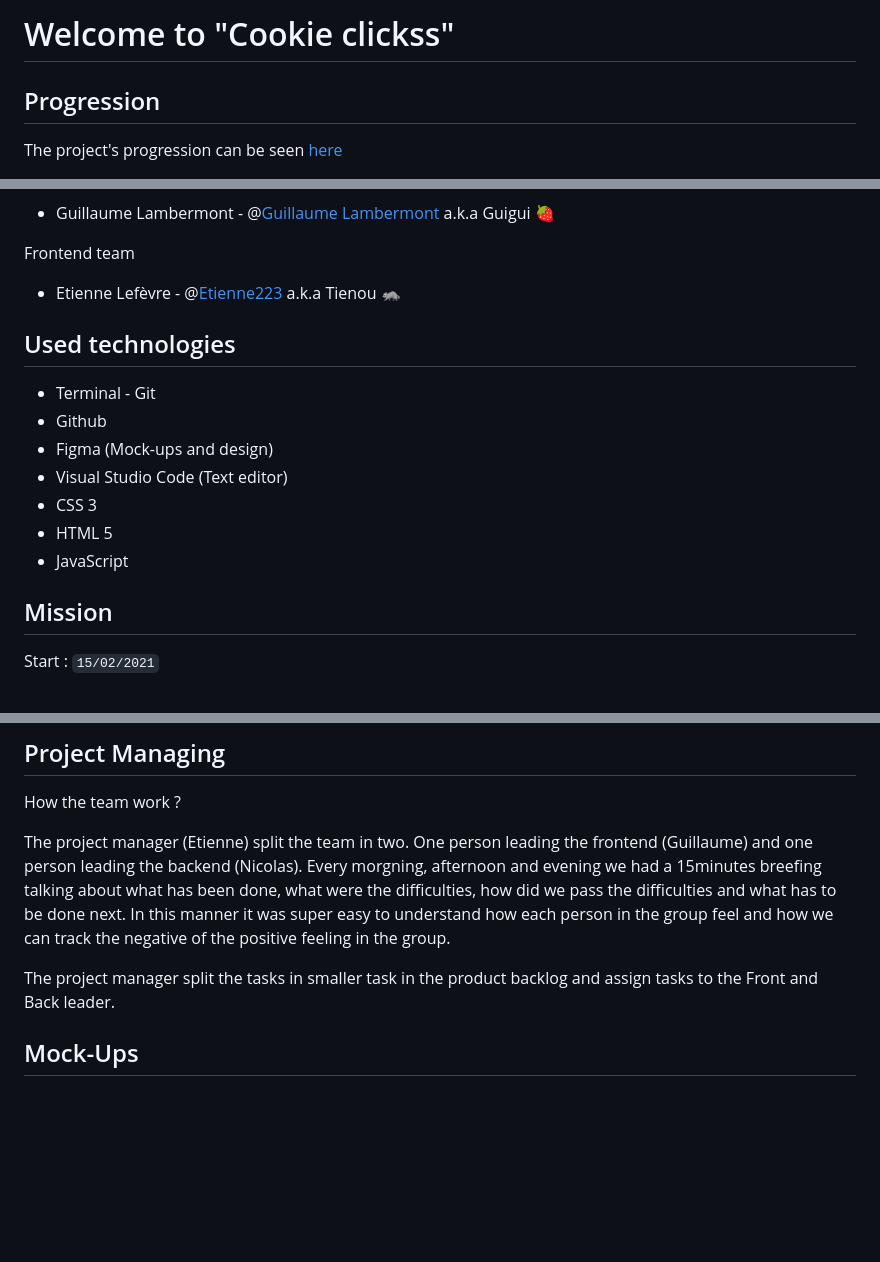
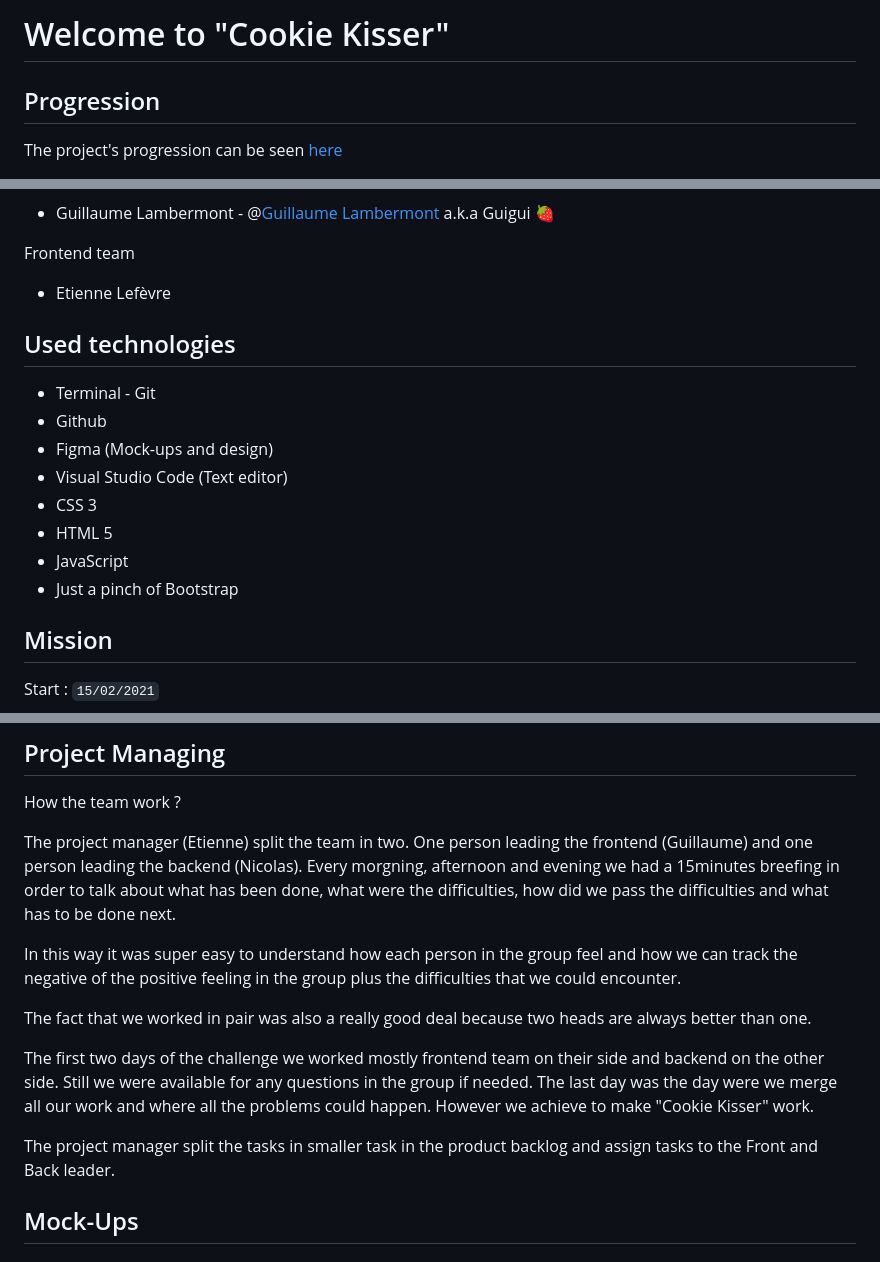
Before and after one commit to Etienne223/cookieclicks, a Markdown page: README.md, 3 parts joined by grey strips. Rendered like a GitHub page; blank space fills up the shorter version.

Commit message:
ReadMe and Assets

```diff
--- a/README.md
+++ b/README.md
@@ -1,4 +1,4 @@
-# Welcome to "Cookie clickss"
+# Welcome to "Cookie Kisser"
 
 ## Progression
 
@@ -24,7 +24,7 @@ Frontend Lead developer
 
 Frontend team
 
-- Etienne Lefèvre - @[Etienne223](https://github.com/Etienne223) a.k.a Tienou 🦝
+- Etienne Lefèvre
 
 ## Used technologies
 
@@ -35,6 +35,7 @@ Frontend team
 - CSS 3
 - HTML 5
 - JavaScript
+- Just a pinch of Bootstrap
 
 ## Mission
 
@@ -68,11 +69,16 @@ You can see all the details of those steps [here](https://github.com/becodeorg/B
 
 How the team work ?
 
-The project manager (Etienne) split the team in two. One person leading the frontend (Guillaume) and one person leading the backend (Nicolas). Every morgning, afternoon and evening we had a 15minutes breefing talking about what has been done, what were the difficulties, how did we pass the difficulties and what has to be done next. In this manner it was super easy to understand how each person in the group feel and how we can track the negative of the positive feeling in the group.
+The project manager (Etienne) split the team in two. One person leading the frontend (Guillaume) and one person leading the backend (Nicolas).
+Every morgning, afternoon and evening we had a 15minutes breefing in order to talk about what has been done, what were the difficulties, how did we pass the difficulties and what has to be done next.
+
+In this way it was super easy to understand how each person in the group feel and how we can track the negative of the positive feeling in the group plus the difficulties that we could encounter.
+
+The fact that we worked in pair was also a really good deal because two heads are always better than one.
+
+The first two days of the challenge we worked mostly frontend team on their side and backend on the other side. Still we were available for any questions in the group if needed. The last day was the day were we merge all our work and where all the problems could happen. However we achieve to make "Cookie Kisser" work.
 
 The project manager split the tasks in smaller task in the product backlog and assign tasks to the Front and Back leader.
-
-
 
 ## Mock-Ups
 
```
Also changed, not shown: other parts of README.md (+14 -3 lines), assets/images/desktopKisser.png (renamed from assets/images/dekstopKisser.png).
